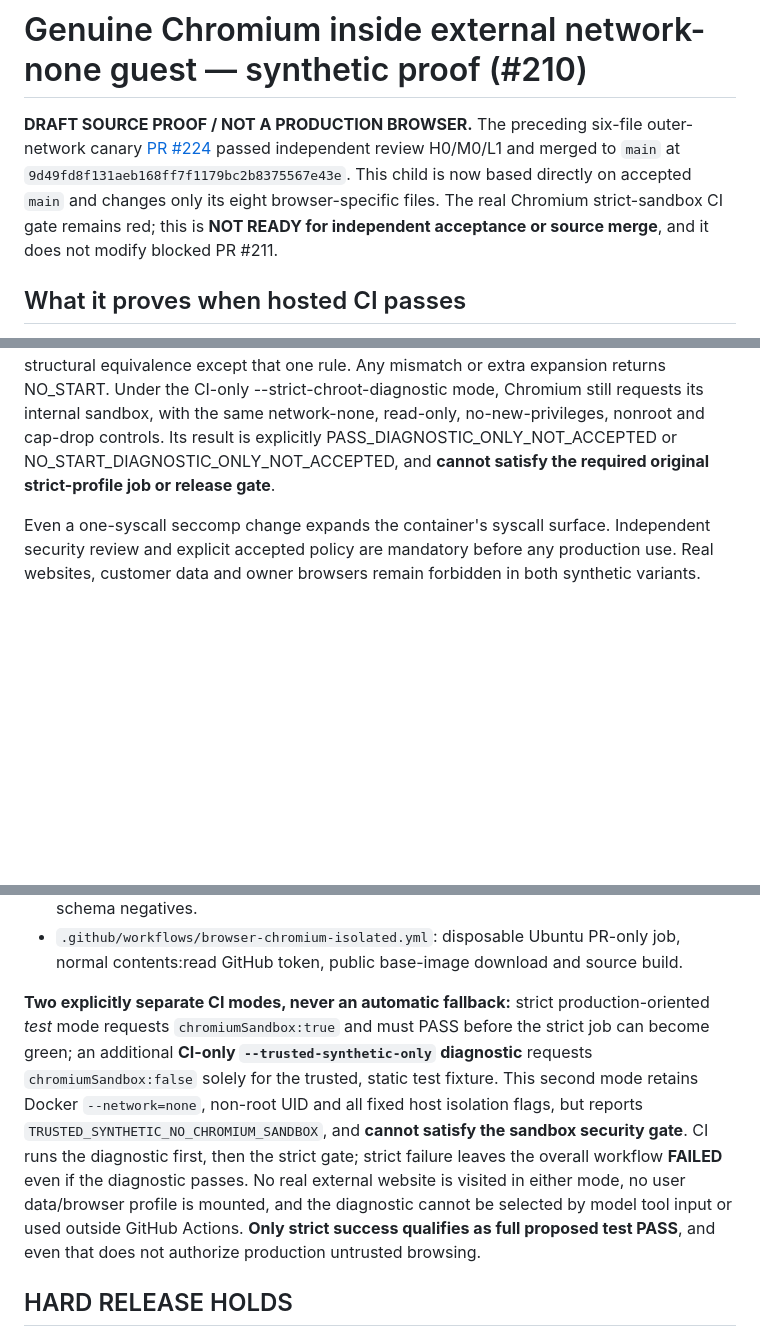
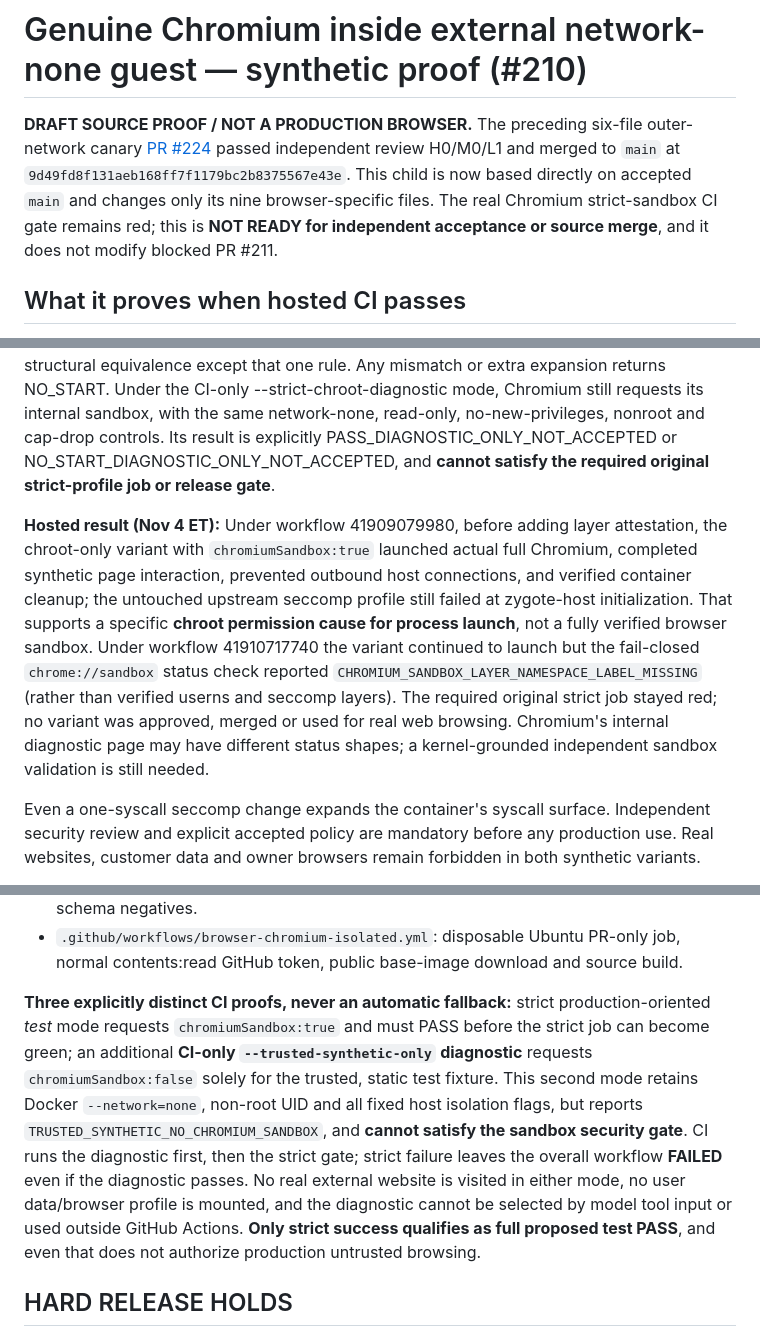
Before and after one commit to LowcountryDigitalWorks/infrastructure-tools, a Markdown page: browser-isolation/chromium/README.md, 3 parts joined by grey strips. Rendered like a GitHub page; blank space fills up the shorter version.

Commit message:
docs(browser): reconcile nine-file chroot diagnostic and strict sandbox attestation hold

```diff
--- a/browser-isolation/chromium/README.md
+++ b/browser-isolation/chromium/README.md
@@ -1,6 +1,6 @@
 # Genuine Chromium inside external network-none guest — synthetic proof (#210)
 
-**DRAFT SOURCE PROOF / NOT A PRODUCTION BROWSER.** The preceding six-file outer-network canary [PR #224](https://github.com/LowcountryDigitalWorks/infrastructure-tools/pull/224) passed independent review H0/M0/L1 and merged to `main` at `9d49fd8f131aeb168ff7f1179bc2b8375567e43e`. This child is now based directly on accepted `main` and changes only its eight browser-specific files. The real Chromium strict-sandbox CI gate remains red; this is **NOT READY for independent acceptance or source merge**, and it does not modify blocked PR #211.
+**DRAFT SOURCE PROOF / NOT A PRODUCTION BROWSER.** The preceding six-file outer-network canary [PR #224](https://github.com/LowcountryDigitalWorks/infrastructure-tools/pull/224) passed independent review H0/M0/L1 and merged to `main` at `9d49fd8f131aeb168ff7f1179bc2b8375567e43e`. This child is now based directly on accepted `main` and changes only its nine browser-specific files. The real Chromium strict-sandbox CI gate remains red; this is **NOT READY for independent acceptance or source merge**, and it does not modify blocked PR #211.
 
 ## What it proves when hosted CI passes
 
@@ -21,6 +21,8 @@ The exact official Playwright seccomp_profile.json (Git blob fddc05fb520affb1454
 
 A separately pinned seccomp_chroot_diagnostic.json (Git blob d1d0d0ee6db1fcc28855e9714af3c288f3dd1760) changes precisely the chroot rule's includes from a CAP_SYS_CHROOT requirement to an empty unrestricted rule. **No other syscall allowlist, default action, network, mount, IPC, user, capability, provenance or process-control change** is permitted. The host verifies both exact Git blob hashes AND their parsed structural equivalence except that one rule. Any mismatch or extra expansion returns NO_START. Under the CI-only --strict-chroot-diagnostic mode, Chromium still requests its internal sandbox, with the same network-none, read-only, no-new-privileges, nonroot and cap-drop controls. Its result is explicitly PASS_DIAGNOSTIC_ONLY_NOT_ACCEPTED or NO_START_DIAGNOSTIC_ONLY_NOT_ACCEPTED, and **cannot satisfy the required original strict-profile job or release gate**.
 
+**Hosted result (Nov 4 ET):** Under workflow 41909079980, before adding layer attestation, the chroot-only variant with `chromiumSandbox:true` launched actual full Chromium, completed synthetic page interaction, prevented outbound host connections, and verified container cleanup; the untouched upstream seccomp profile still failed at zygote-host initialization. That supports a specific **chroot permission cause for process launch**, not a fully verified browser sandbox. Under workflow 41910717740 the variant continued to launch but the fail-closed `chrome://sandbox` status check reported `CHROMIUM_SANDBOX_LAYER_NAMESPACE_LABEL_MISSING` (rather than verified userns and seccomp layers). The required original strict job stayed red; no variant was approved, merged or used for real web browsing. Chromium's internal diagnostic page may have different status shapes; a kernel-grounded independent sandbox validation is still needed.
+
 Even a one-syscall seccomp change expands the container's syscall surface. Independent security review and explicit accepted policy are mandatory before any production use. Real websites, customer data and owner browsers remain forbidden in both synthetic variants.
 
 - `probe.js`: only synthetic local pages, ephemeral guest-side HTTP service and fixed off-guest attempt vectors; no owner login, profile, credentials, real target URLs, persistent listener or model-supplied command.
@@ -33,7 +35,7 @@ Even a one-syscall seccomp change expands the container's syscall surface. Indep
 - `test_host_proof.py`: strict command admission, mandatory vector set and evidence-schema negatives.
 - `.github/workflows/browser-chromium-isolated.yml`: disposable Ubuntu PR-only job, normal contents:read GitHub token, public base-image download and source build.
 
-**Two explicitly separate CI modes, never an automatic fallback:** strict production-oriented *test* mode requests `chromiumSandbox:true` and must PASS before the strict job can become green; an additional **CI-only `--trusted-synthetic-only` diagnostic** requests `chromiumSandbox:false` solely for the trusted, static test fixture. This second mode retains Docker `--network=none`, non-root UID and all fixed host isolation flags, but reports `TRUSTED_SYNTHETIC_NO_CHROMIUM_SANDBOX`, and **cannot satisfy the sandbox security gate**. CI runs the diagnostic first, then the strict gate; strict failure leaves the overall workflow **FAILED** even if the diagnostic passes. No real external website is visited in either mode, no user data/browser profile is mounted, and the diagnostic cannot be selected by model tool input or used outside GitHub Actions. **Only strict success qualifies as full proposed test PASS**, and even that does not authorize production untrusted browsing.
+**Three explicitly distinct CI proofs, never an automatic fallback:** strict production-oriented *test* mode requests `chromiumSandbox:true` and must PASS before the strict job can become green; an additional **CI-only `--trusted-synthetic-only` diagnostic** requests `chromiumSandbox:false` solely for the trusted, static test fixture. This second mode retains Docker `--network=none`, non-root UID and all fixed host isolation flags, but reports `TRUSTED_SYNTHETIC_NO_CHROMIUM_SANDBOX`, and **cannot satisfy the sandbox security gate**. CI runs the diagnostic first, then the strict gate; strict failure leaves the overall workflow **FAILED** even if the diagnostic passes. No real external website is visited in either mode, no user data/browser profile is mounted, and the diagnostic cannot be selected by model tool input or used outside GitHub Actions. **Only strict success qualifies as full proposed test PASS**, and even that does not authorize production untrusted browsing.
 
 ## HARD RELEASE HOLDS
 
```
